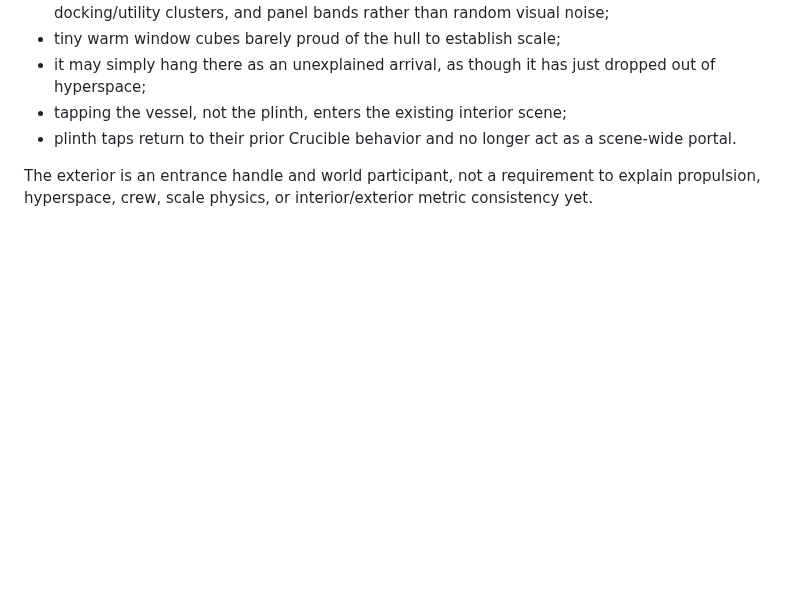
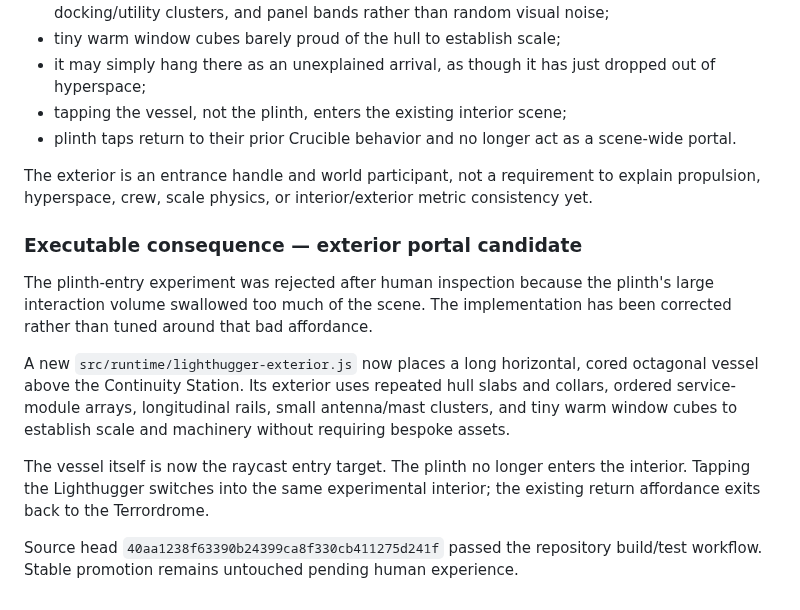
Before and after one commit to bonoj/Crucible, a Markdown page: research/SYNTAX_REROLL_EXPEDITION.md, the part around the change. Rendered like a GitHub page; blank space fills up the shorter version.

Commit message:
Record Lighthugger exterior portal candidate

```diff
--- a/research/SYNTAX_REROLL_EXPEDITION.md
+++ b/research/SYNTAX_REROLL_EXPEDITION.md
@@ -569,3 +569,14 @@ The Lighthugger earns an exterior body in the Terrordrome:
 - plinth taps return to their prior Crucible behavior and no longer act as a scene-wide portal.
 
 The exterior is an entrance handle and world participant, not a requirement to explain propulsion, hyperspace, crew, scale physics, or interior/exterior metric consistency yet.
+
+
+### Executable consequence — exterior portal candidate
+
+The plinth-entry experiment was rejected after human inspection because the plinth's large interaction volume swallowed too much of the scene. The implementation has been corrected rather than tuned around that bad affordance.
+
+A new `src/runtime/lighthugger-exterior.js` now places a long horizontal, cored octagonal vessel above the Continuity Station. Its exterior uses repeated hull slabs and collars, ordered service-module arrays, longitudinal rails, small antenna/mast clusters, and tiny warm window cubes to establish scale and machinery without requiring bespoke assets.
+
+The vessel itself is now the raycast entry target. The plinth no longer enters the interior. Tapping the Lighthugger switches into the same experimental interior; the existing return affordance exits back to the Terrordrome.
+
+Source head `40aa1238f63390b24399ca8f330cb411275d241f` passed the repository build/test workflow. Stable promotion remains untouched pending human experience.
```
